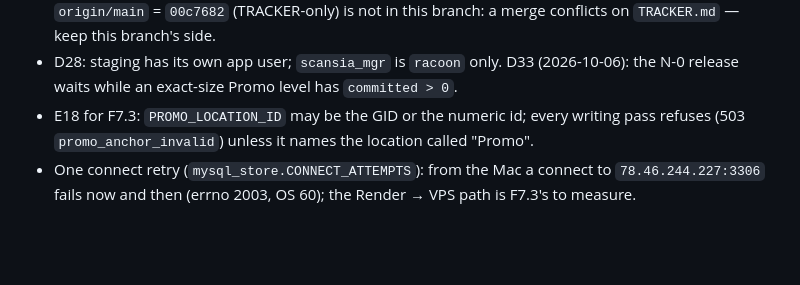
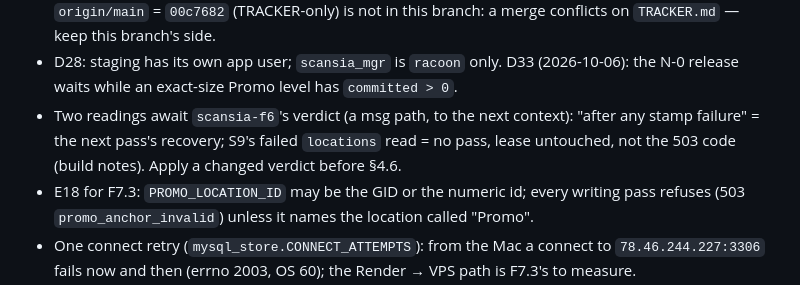
Before and after one commit to Racoon-GIT/Sync-Scansia, a Markdown page: TRACKER.md, the part around the change. Rendered like a GitHub page; blank space fills up the shorter version.

Commit message:
docs(wrap): TRACKER — two readings await the orchestrator's verdict before §4.6
Co-Authored-By: Claude Opus 5.5 <noreply@anthropic.com>
Claude-Session: https://claude.ai/code/session_01KTpRsDwUvMHfsGVPqC12YJ

```diff
--- a/TRACKER.md
+++ b/TRACKER.md
@@ -26,6 +26,7 @@ Pipeline: build · item: F7 — Scansia Manager on MySQL · plan: docs/f7-mysql-
 - F7.2 writes nothing to `racoon`, Shopify, Make, production Trello, the Scheduler or Render — F7.3 is the deploy and the live tests (SERVER + Ale's `confermo`). Integration tests on `racoon_staging` only (`scansia_mgr_stg` / `scansia_fixture_stg`, option files `~/.config/racoon-scansia/<user>.cred`, read by the driver only — never opened, never printed).
 - Render `scansia-manager` deploys **`main` on commit** (SERVER's reading; confirmed by `scansia-f6` 2026-10-06 14:23Z) — **never push or merge to `main`**. `feat/scansia-manager` deploys nothing and stays local in F7.2 (`scansia-f6`'s call): it reaches the remote at F7.3 under Ale's decision; that push carries earlier contexts' commits, so `guard-foreign-push` needs Ale's typed `FOREIGN_PUSH_OK`. `origin/main` = `00c7682` (TRACKER-only) is not in this branch: a merge conflicts on `TRACKER.md` — keep this branch's side.
 - D28: staging has its own app user; `scansia_mgr` is `racoon` only. D33 (2026-10-06): the N-0 release waits while an exact-size Promo level has `committed > 0`.
+- Two readings await `scansia-f6`'s verdict (a msg path, to the next context): "after any stamp failure" = the next pass's recovery; S9's failed `locations` read = no pass, lease untouched, not the 503 code (build notes). Apply a changed verdict before §4.6.
 - E18 for F7.3: `PROMO_LOCATION_ID` may be the GID or the numeric id; every writing pass refuses (503 `promo_anchor_invalid`) unless it names the location called "Promo".
 - One connect retry (`mysql_store.CONNECT_ATTEMPTS`): from the Mac a connect to `78.46.244.227:3306` fails now and then (errno 2003, OS 60); the Render → VPS path is F7.3's to measure.
 - No personal data in the repo (ids, SKUs, counts only). DRY-RUN stays the default (project CLAUDE.md rule 2).
```
